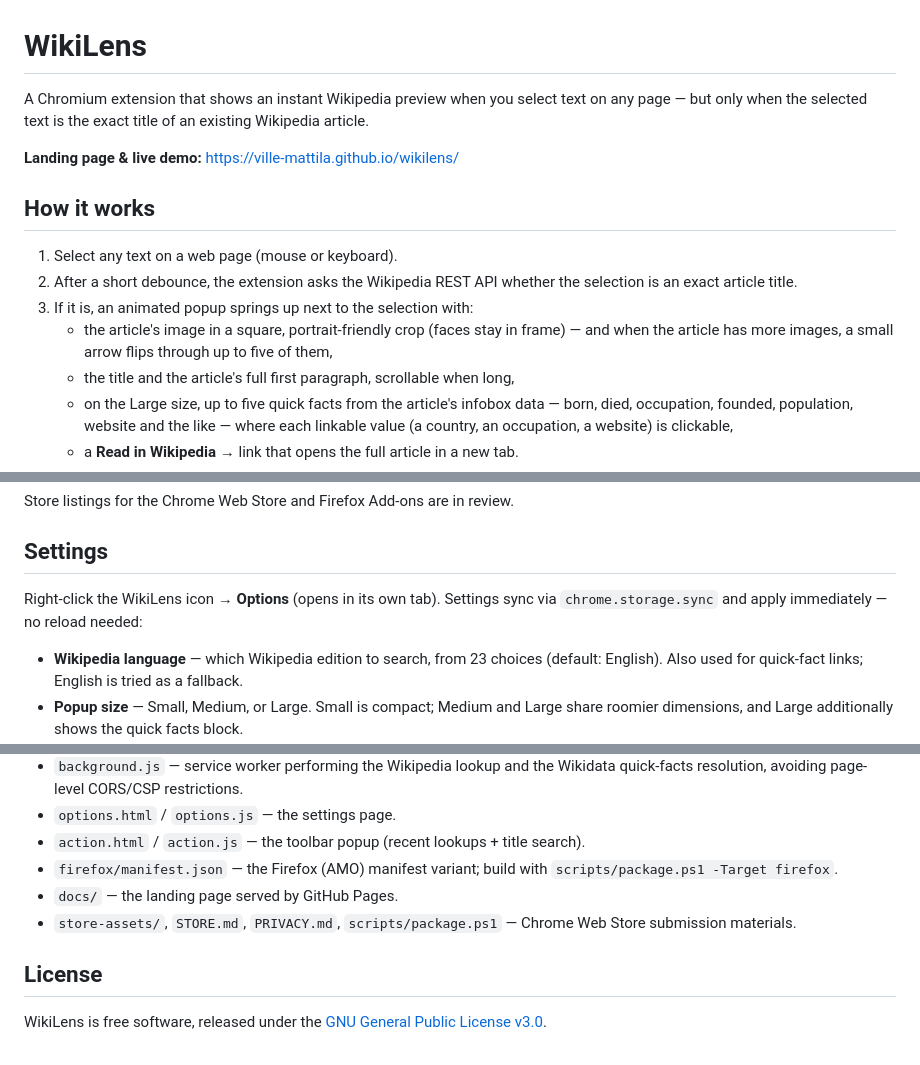
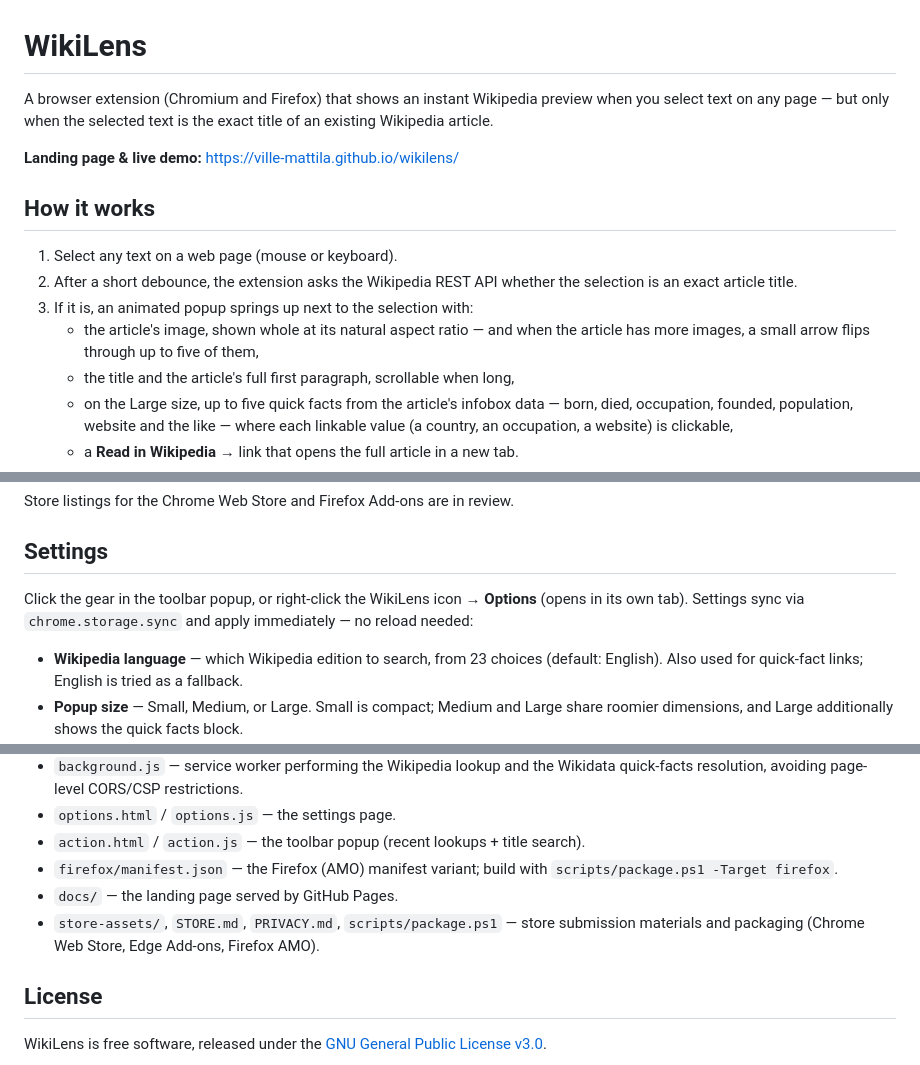
Before and after one commit to Ville-Mattila/wikilens, a Markdown page: README.md, 3 parts joined by grey strips. Drawn GitHub-style.

Commit message:
README: fix stale image-crop description, cover Firefox
Co-Authored-By: Claude Fable 5 <noreply@anthropic.com>

```diff
--- a/README.md
+++ b/README.md
@@ -1,6 +1,6 @@
 # WikiLens
 
-A Chromium extension that shows an instant Wikipedia preview when you select text on any page — but only when the selected text is the exact title of an existing Wikipedia article.
+A browser extension (Chromium and Firefox) that shows an instant Wikipedia preview when you select text on any page — but only when the selected text is the exact title of an existing Wikipedia article.
 
 **Landing page & live demo:** https://ville-mattila.github.io/wikilens/
 
@@ -9,7 +9,7 @@ A Chromium extension that shows an instant Wikipedia preview when you select tex
 1. Select any text on a web page (mouse or keyboard).
 2. After a short debounce, the extension asks the Wikipedia REST API whether the selection is an exact article title.
 3. If it is, an animated popup springs up next to the selection with:
-   - the article's image in a square, portrait-friendly crop (faces stay in frame) — and when the article has more images, a small arrow flips through up to five of them,
+   - the article's image, shown whole at its natural aspect ratio — and when the article has more images, a small arrow flips through up to five of them,
    - the title and the article's full first paragraph, scrollable when long,
    - on the Large size, up to five quick facts from the article's infobox data — born, died, occupation, founded, population, website and the like — where each linkable value (a country, an occupation, a website) is clickable,
    - a **Read in Wikipedia →** link that opens the full article in a new tab.
@@ -33,7 +33,7 @@ Store listings for the Chrome Web Store and Firefox Add-ons are in review.
 
 ## Settings
 
-Right-click the WikiLens icon → **Options** (opens in its own tab). Settings sync via `chrome.storage.sync` and apply immediately — no reload needed:
+Click the gear in the toolbar popup, or right-click the WikiLens icon → **Options** (opens in its own tab). Settings sync via `chrome.storage.sync` and apply immediately — no reload needed:
 
 - **Wikipedia language** — which Wikipedia edition to search, from 23 choices (default: English). Also used for quick-fact links; English is tried as a fallback.
 - **Popup size** — Small, Medium, or Large. Small is compact; Medium and Large share roomier dimensions, and Large additionally shows the quick facts block.
@@ -55,7 +55,7 @@ Every Wikipedia article links a Wikidata entity. For the Large popup, the servic
 - `action.html` / `action.js` — the toolbar popup (recent lookups + title search).
 - `firefox/manifest.json` — the Firefox (AMO) manifest variant; build with `scripts/package.ps1 -Target firefox`.
 - `docs/` — the landing page served by GitHub Pages.
-- `store-assets/`, `STORE.md`, `PRIVACY.md`, `scripts/package.ps1` — Chrome Web Store submission materials.
+- `store-assets/`, `STORE.md`, `PRIVACY.md`, `scripts/package.ps1` — store submission materials and packaging (Chrome Web Store, Edge Add-ons, Firefox AMO).
 
 ## License
 
```
